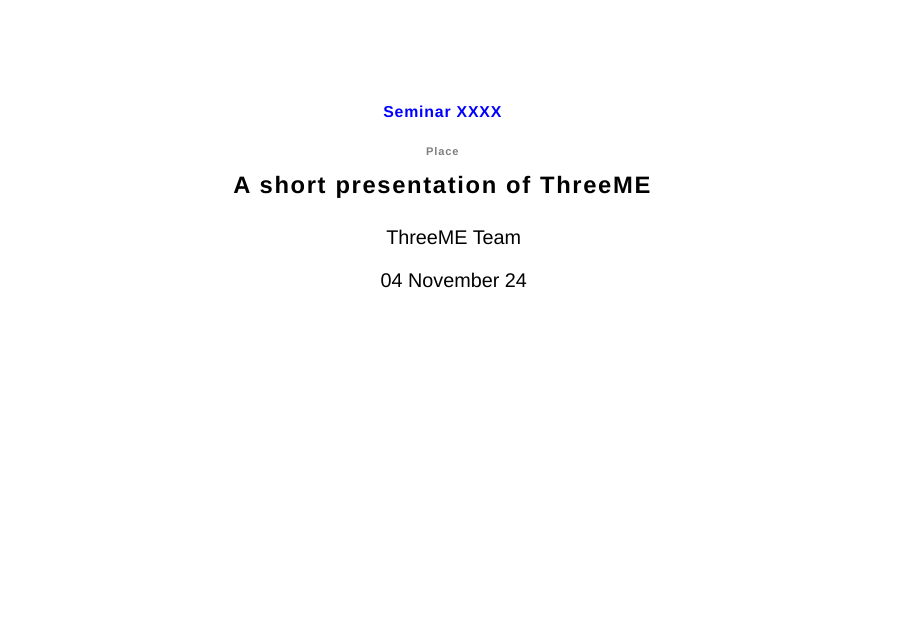
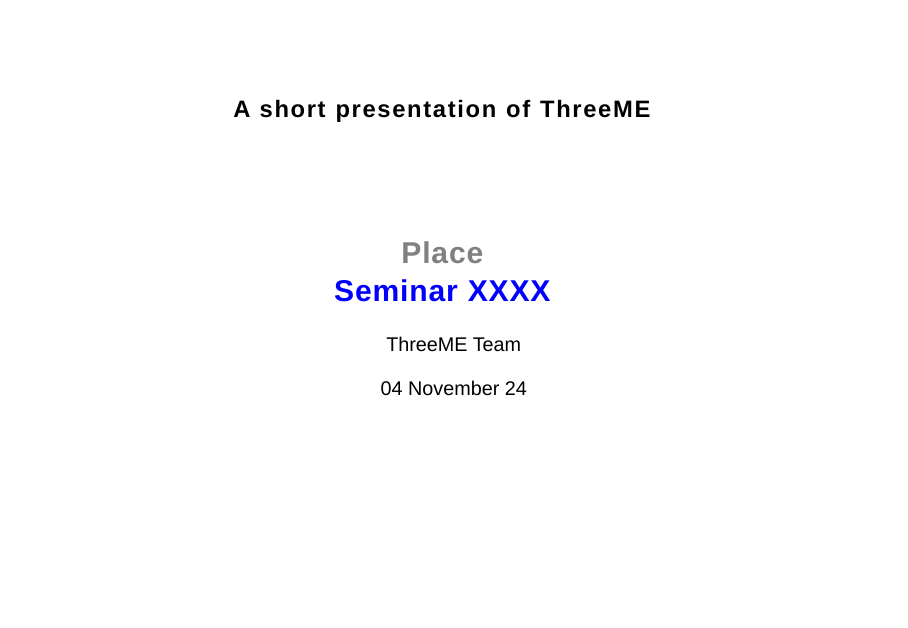
Before and after one commit to ThreeME-org/CGE_inR_iberomex, a Quarto document (ThreeME_model_short.qmd): page 1 of 21. Rendered offline with R 4.5, knitr and Pandoc in place of Quarto, with nearby package versions; drawn as Slidy slides in place of the format the file asks for.

Commit message:
Update TS1.1_Intro_CGE_models.qmd

```diff
--- a/ThreeME_model_short.qmd
+++ b/ThreeME_model_short.qmd
@@ -1,14 +1,13 @@
 ---
 title: |
-  | [Seminar XXXX]{style="color: blue;font-size: 0.5em;letter-spacing: 1px;line-height: 0.25;"}
-  | [Place]{style="color: grey;font-size: 0.35em;letter-spacing: 1px;line-height: 0.25;"}
   | [A short presentation of ThreeME]{style="font-size: 0.75em;letter-spacing: 2px;line-height: 0.8;"}
-  |
+subtitle:  |
+  | [Place]{style="color: grey;font-size: 0.95em;letter-spacing: 1px;line-height: 0.25;"}
+  | [Seminar XXXX]{style="color: blue;font-size: 0.95em;letter-spacing: 1px;line-height: 0.25;"}
 author: "ThreeME Team"
 date: "`r format(Sys.Date(), '%d %B %y')`"
 format:
   pres-revealjs:
-    # theme: custom.css
     toc-depth: 1
     css: styles.css
 transition: slide
```
